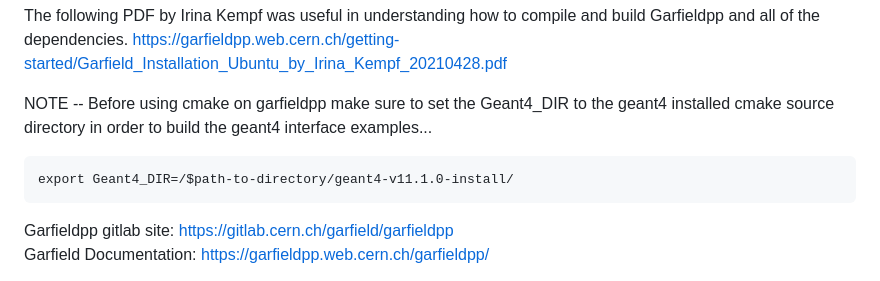
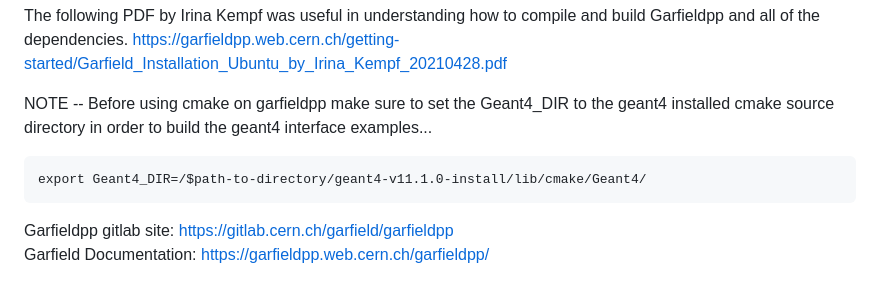
Before and after one commit to gshoop/PET, a Markdown page: GARFIELD.md, the part around the change. Rendered like a GitHub page.

````diff
--- a/GARFIELD.md
+++ b/GARFIELD.md
@@ -20,7 +20,7 @@ https://garfieldpp.web.cern.ch/getting-started/Garfield_Installation_Ubuntu_by_I
 
 NOTE -- Before using cmake on garfieldpp make sure to set the Geant4_DIR to the geant4 installed cmake source directory in order to build the geant4 interface examples...
 ```
-export Geant4_DIR=/$path-to-directory/geant4-v11.1.0-install/
+export Geant4_DIR=/$path-to-directory/geant4-v11.1.0-install/lib/cmake/Geant4/
 ```
 
 Garfieldpp gitlab site: https://gitlab.cern.ch/garfield/garfieldpp \
````
